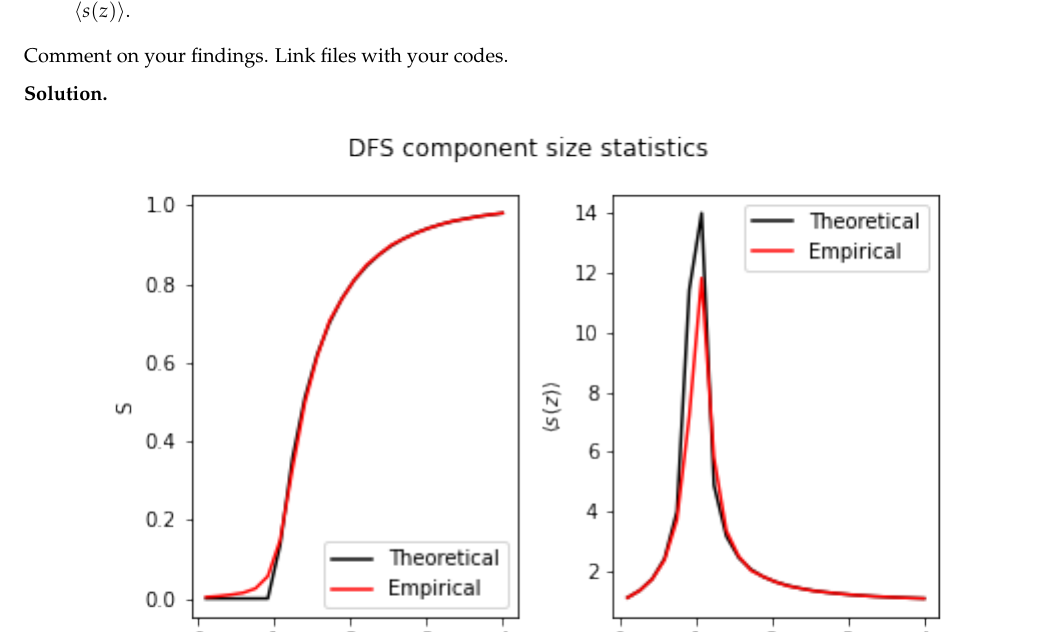
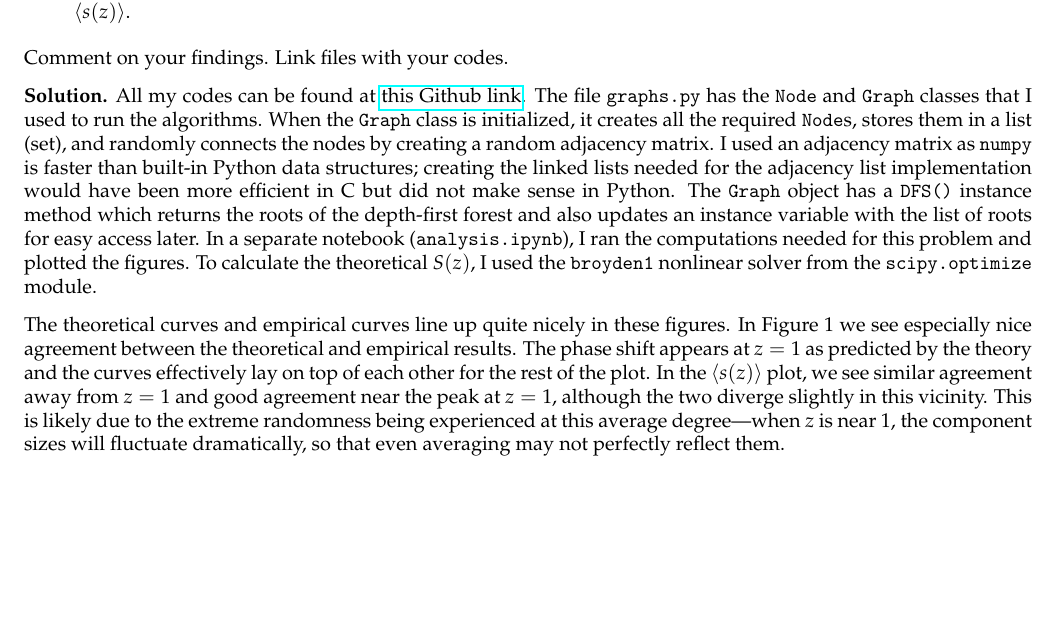
Before and after one commit to tdhoffman/amsc808n, a LaTeX letter (hws/hw6/report/hw6.tex): part of page 1 of 3, cut so that both start at the same text, the shorter picture padded with empty space. Compiled offline with pdfLaTeX.

Commit message:
hw6 update

```diff
--- a/hws/hw6/report/hw6.tex
+++ b/hws/hw6/report/hw6.tex
@@ -60,7 +60,9 @@
         \item Figure 1: find numerically and plot the theoretical values $S(z)$ versus $z$. Also plot experimentally found values for $S(z)$.
         \item Figure 2: plot the theoretical value for $\langle s(z) \rangle = [1 - z + zS(z)]^{-1}$ and the experimentally found values for $\langle s(z) \rangle$.
     \end{itemize} Comment on your findings. Link files with your codes.}
-    \Solution{
+    \Solution{All my codes can be found at \href{https://github.com/thoffman1/amsc808n/tree/master/hws/hw6}{this Github link}. The file \texttt{graphs.py} has the \texttt{Node} and \texttt{Graph} classes that I used to run the algorithms. When the \texttt{Graph} class is initialized, it creates all the required \texttt{Node}s, stores them in a list (set), and randomly connects the nodes by creating a random adjacency matrix. I used an adjacency matrix as \texttt{numpy} is faster than built-in Python data structures; creating the linked lists needed for the adjacency list implementation would have been more efficient in C but did not make sense in Python. The \texttt{Graph} object has a \texttt{DFS()} instance method which returns the roots of the depth-first forest and also updates an instance variable with the list of roots for easy access later. In a separate notebook (\texttt{analysis.ipynb}), I ran the computations needed for this problem and plotted the figures. To calculate the theoretical $S(z)$, I used the \texttt{broyden1} nonlinear solver from the \texttt{scipy.optimize} module.
+
+    The theoretical curves and empirical curves line up quite nicely in these figures. In Figure 1 we see especially nice agreement between the theoretical and empirical results. The phase shift appears at $z = 1$ as predicted by the theory and the curves effectively lay on top of each other for the rest of the plot. In the $\langle s(z) \rangle$ plot, we see similar agreement away from $z = 1$ and good agreement near the peak at $z = 1$, although the two diverge slightly in this vicinity. This is likely due to the extreme randomness being experienced at this average degree---when $z$ is near 1, the component sizes will fluctuate dramatically, so that even averaging may not perfectly reflect them.
 
     \begin{center}
         \includegraphics{../code/dfsstats.png} \\
```
Also changed, not shown: hws/hw6/report/hw6.pdf, 4 other files.
